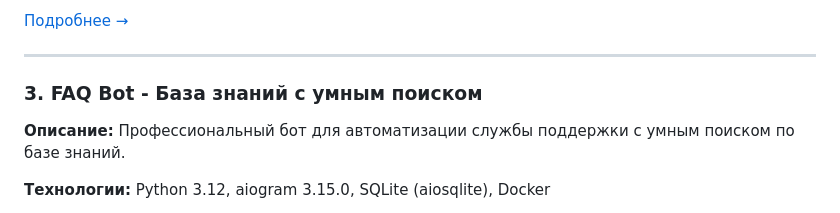
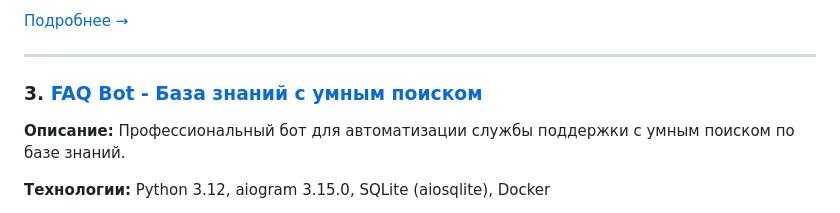
Before and after one commit to rusty-iron/telegram-bots-portfolio, a Markdown page: README.md, the part around the change. Drawn GitHub-style.

```diff
--- a/README.md
+++ b/README.md
@@ -35,7 +35,7 @@
 
 ---
 
-### 3. FAQ Bot - База знаний с умным поиском
+### 3. [FAQ Bot - База знаний с умным поиском](./projects/faq_bot/)
 
 **Описание:** Профессиональный бот для автоматизации службы поддержки с умным поиском по базе знаний.
 
```
